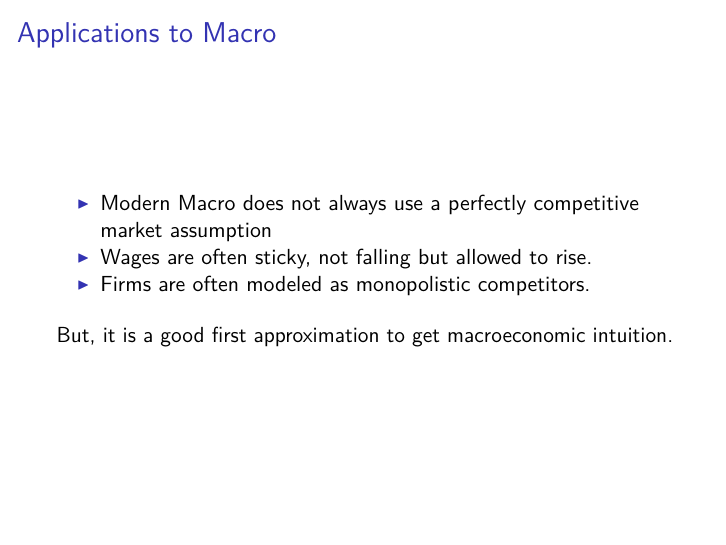
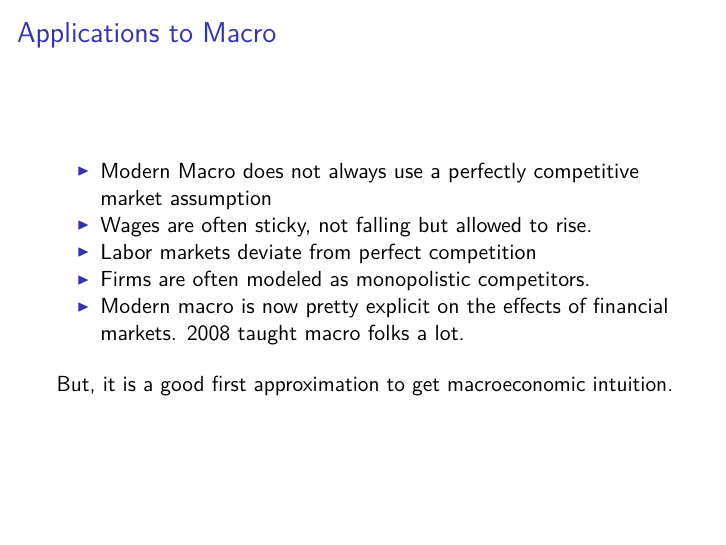
Before and after one commit to woodsjam/Course-Intro-Macroeconomics, an R Markdown document (3_supply_and_demand/Ch3_supply_and_demand.Rmd): page 28 of 30. The pictures show the output file 3_supply_and_demand/Ch3_supply_and_demand.pdf that the author committed with the source.

Commit message:
added comments about modern macro

```diff
--- a/3_supply_and_demand/Ch3_supply_and_demand.Rmd
+++ b/3_supply_and_demand/Ch3_supply_and_demand.Rmd
@@ -206,7 +206,9 @@ The difference is because of a concern that students will misunderstand and have
 
 + Modern Macro does not always use a perfectly competitive market assumption
 + Wages are often sticky, not falling but allowed to rise.
++ Labor markets deviate from perfect competition
 + Firms are often modeled as monopolistic competitors.
++ Modern macro is now pretty explicit on the effects of financial markets.  2008 taught macro folks a lot.
 
 But, it is a good first approximation to get macroeconomic intuition.
 
```
Also changed, not shown: 3_supply_and_demand/Ch3_supply_and_demand.pdf.
